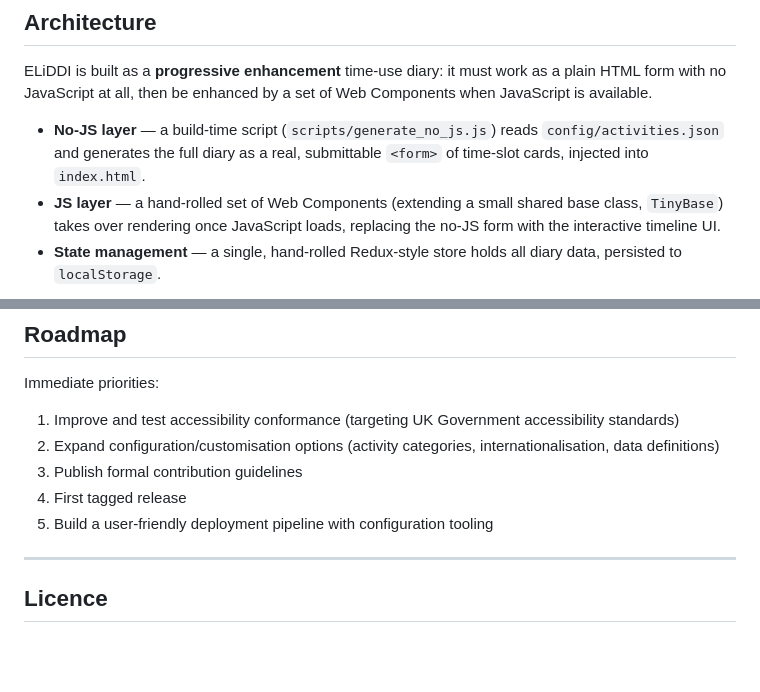
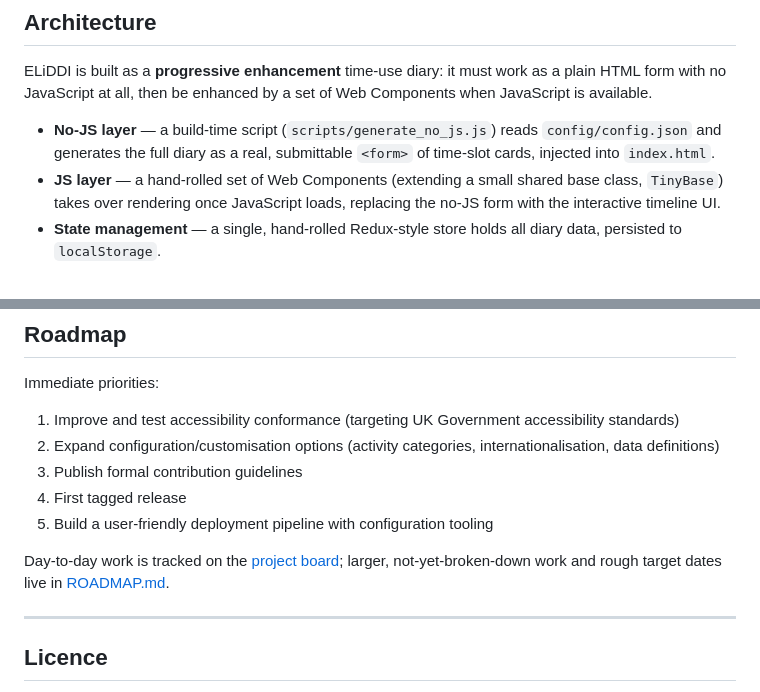
Before and after one commit to CentreforTimeUseResearch/ELiDDI, a Markdown page: README.md, 2 parts joined by grey strips. Rendered like a GitHub page; blank space fills up the shorter version.

```diff
--- a/README.md
+++ b/README.md
@@ -55,7 +55,7 @@ The diary's content (Dimensions, Activities, wording, onboarding) comes from `co
 
 ELiDDI is built as a **progressive enhancement** time-use diary: it must work as a plain HTML form with no JavaScript at all, then be enhanced by a set of Web Components when JavaScript is available.
 
-- **No-JS layer** — a build-time script (`scripts/generate_no_js.js`) reads `config/activities.json` and generates the full diary as a real, submittable `<form>` of time-slot cards, injected into `index.html`.
+- **No-JS layer** — a build-time script (`scripts/generate_no_js.js`) reads `config/config.json` and generates the full diary as a real, submittable `<form>` of time-slot cards, injected into `index.html`.
 - **JS layer** — a hand-rolled set of Web Components (extending a small shared base class, `TinyBase`) takes over rendering once JavaScript loads, replacing the no-JS form with the interactive timeline UI.
 - **State management** — a single, hand-rolled Redux-style store holds all diary data, persisted to `localStorage`.
 
@@ -101,6 +101,8 @@ Immediate priorities:
 4. First tagged release
 5. Build a user-friendly deployment pipeline with configuration tooling
 
+Day-to-day work is tracked on the [project board](https://github.com/users/CentreforTimeUseResearch/projects/1); larger, not-yet-broken-down work and rough target dates live in [ROADMAP.md](ROADMAP.md).
+
 ---
 
 ## Licence
```
Also changed, not shown: ROADMAP.md (added, +45 -0 lines), plans/eliddi-interactive-diary.md (added, +180 -0 lines).
